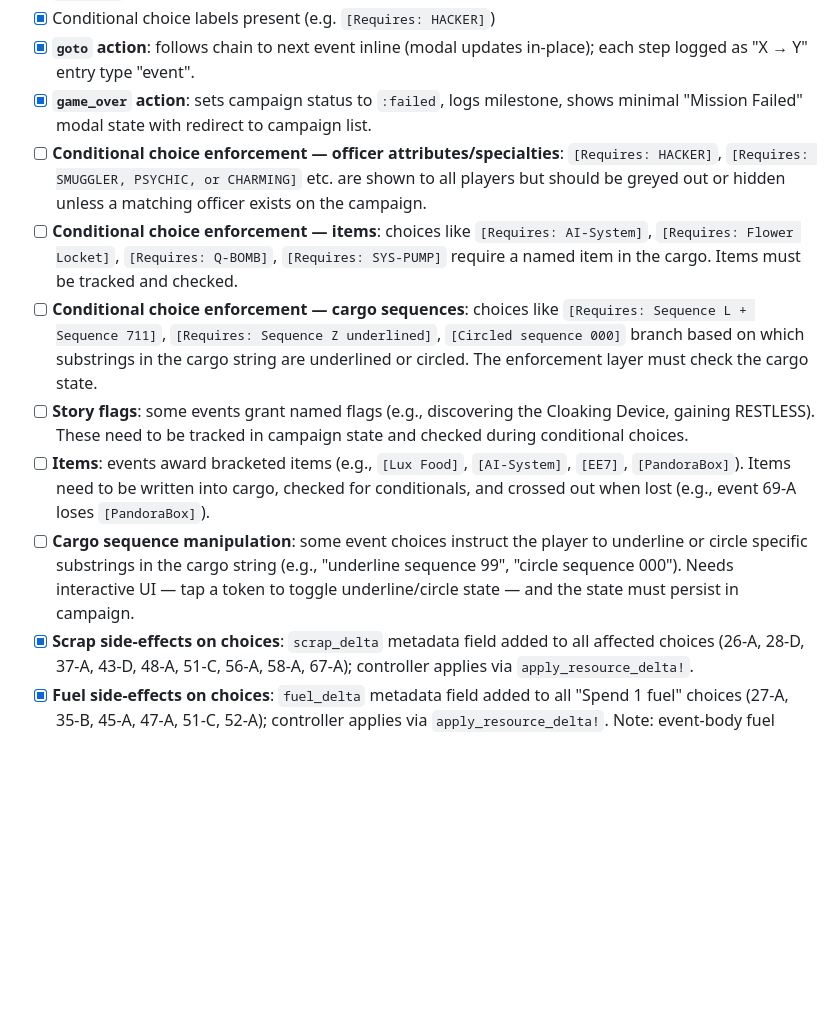
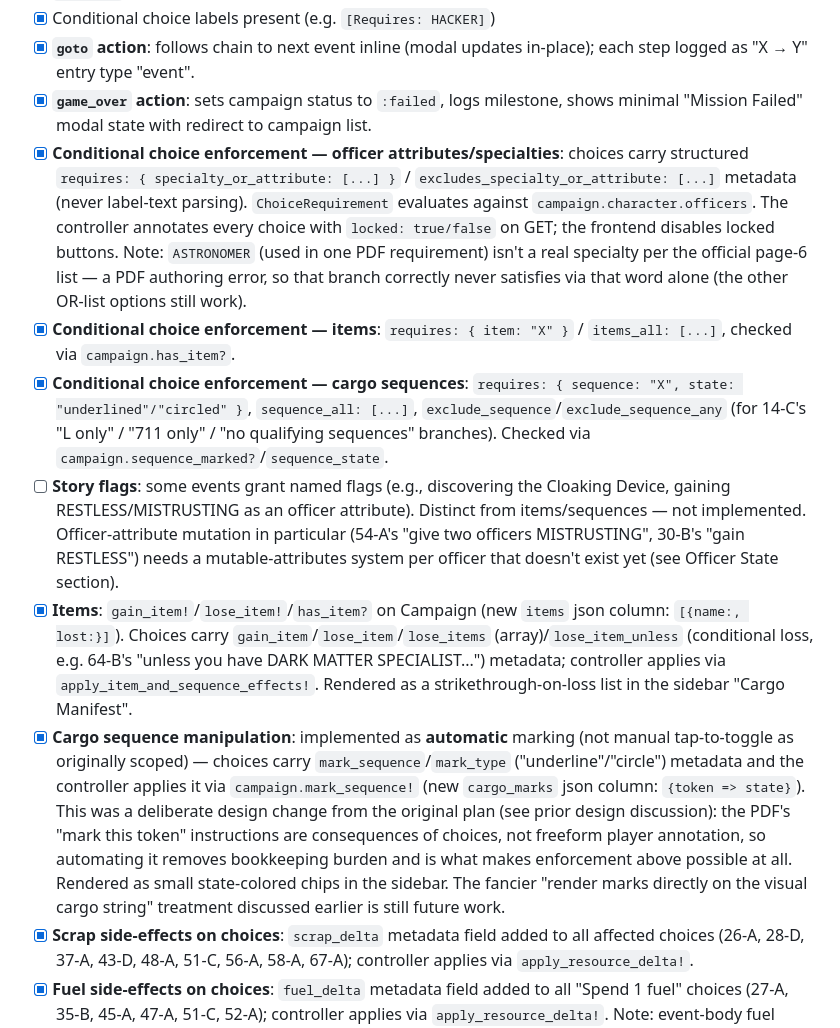
Before and after one commit to slant/deepspace, a Markdown page: TODO.md, the part around the change. Rendered like a GitHub page; blank space fills up the shorter version.

```diff
--- a/TODO.md
+++ b/TODO.md
@@ -54,12 +54,12 @@ Items are grouped by game system. Checked items are already implemented.
 - [x] Conditional choice labels present (e.g. `[Requires: HACKER]`)
 - [x] **`goto` action**: follows chain to next event inline (modal updates in-place); each step logged as "X → Y" entry type "event".
 - [x] **`game_over` action**: sets campaign status to `:failed`, logs milestone, shows minimal "Mission Failed" modal state with redirect to campaign list.
-- [ ] **Conditional choice enforcement — officer attributes/specialties**: `[Requires: HACKER]`, `[Requires: SMUGGLER, PSYCHIC, or CHARMING]` etc. are shown to all players but should be greyed out or hidden unless a matching officer exists on the campaign.
-- [ ] **Conditional choice enforcement — items**: choices like `[Requires: AI-System]`, `[Requires: Flower Locket]`, `[Requires: Q-BOMB]`, `[Requires: SYS-PUMP]` require a named item in the cargo. Items must be tracked and checked.
-- [ ] **Conditional choice enforcement — cargo sequences**: choices like `[Requires: Sequence L + Sequence 711]`, `[Requires: Sequence Z underlined]`, `[Circled sequence 000]` branch based on which substrings in the cargo string are underlined or circled. The enforcement layer must check the cargo state.
-- [ ] **Story flags**: some events grant named flags (e.g., discovering the Cloaking Device, gaining RESTLESS). These need to be tracked in campaign state and checked during conditional choices.
-- [ ] **Items**: events award bracketed items (e.g., `[Lux Food]`, `[AI-System]`, `[EE7]`, `[PandoraBox]`). Items need to be written into cargo, checked for conditionals, and crossed out when lost (e.g., event 69-A loses `[PandoraBox]`).
-- [ ] **Cargo sequence manipulation**: some event choices instruct the player to underline or circle specific substrings in the cargo string (e.g., "underline sequence 99", "circle sequence 000"). Needs interactive UI — tap a token to toggle underline/circle state — and the state must persist in campaign.
+- [x] **Conditional choice enforcement — officer attributes/specialties**: choices carry structured `requires: { specialty_or_attribute: [...] }` / `excludes_specialty_or_attribute: [...]` metadata (never label-text parsing). `ChoiceRequirement` evaluates against `campaign.character.officers`. The controller annotates every choice with `locked: true/false` on GET; the frontend disables locked buttons. Note: `ASTRONOMER` (used in one PDF requirement) isn't a real specialty per the official page-6 list — a PDF authoring error, so that branch correctly never satisfies via that word alone (the other OR-list options still work).
+- [x] **Conditional choice enforcement — items**: `requires: { item: "X" }` / `items_all: [...]`, checked via `campaign.has_item?`.
+- [x] **Conditional choice enforcement — cargo sequences**: `requires: { sequence: "X", state: "underlined"/"circled" }`, `sequence_all: [...]`, `exclude_sequence`/`exclude_sequence_any` (for 14-C's "L only" / "711 only" / "no qualifying sequences" branches). Checked via `campaign.sequence_marked?`/`sequence_state`.
+- [ ] **Story flags**: some events grant named flags (e.g., discovering the Cloaking Device, gaining RESTLESS/MISTRUSTING as an officer attribute). Distinct from items/sequences — not implemented. Officer-attribute mutation in particular (54-A's "give two officers MISTRUSTING", 30-B's "gain RESTLESS") needs a mutable-attributes system per officer that doesn't exist yet (see Officer State section).
+- [x] **Items**: `gain_item!`/`lose_item!`/`has_item?` on Campaign (new `items` json column: `[{name:, lost:}]`). Choices carry `gain_item`/`lose_item`/`lose_items` (array)/`lose_item_unless` (conditional loss, e.g. 64-B's "unless you have DARK MATTER SPECIALIST...") metadata; controller applies via `apply_item_and_sequence_effects!`. Rendered as a strikethrough-on-loss list in the sidebar "Cargo Manifest".
+- [x] **Cargo sequence manipulation**: implemented as **automatic** marking (not manual tap-to-toggle as originally scoped) — choices carry `mark_sequence`/`mark_type` ("underline"/"circle") metadata and the controller applies it via `campaign.mark_sequence!` (new `cargo_marks` json column: `{token => state}`). This was a deliberate design change from the original plan (see prior design discussion): the PDF's "mark this token" instructions are consequences of choices, not freeform player annotation, so automating it removes bookkeeping burden and is what makes enforcement above possible at all. Rendered as small state-colored chips in the sidebar. The fancier "render marks directly on the visual cargo string" treatment discussed earlier is still future work.
 - [x] **Scrap side-effects on choices**: `scrap_delta` metadata field added to all affected choices (26-A, 28-D, 37-A, 43-D, 48-A, 51-C, 56-A, 58-A, 67-A); controller applies via `apply_resource_delta!`.
 - [x] **Fuel side-effects on choices**: `fuel_delta` metadata field added to all "Spend 1 fuel" choices (27-A, 35-B, 45-A, 47-A, 51-C, 52-A); controller applies via `apply_resource_delta!`. Note: event-body fuel gains (e.g. 73-A "Gain 2 fuel") are narrative instructions not yet wired.
 - [ ] **Multi-action store UI**: events 20-A, 20-B, and 20-C are hub stores where the player can perform *any number* of independent actions in one visit (purchase items, buy fuel for scrap, research with crew dice). The current single-choice modal doesn't support this — needs a checklist/multi-step UI for these events.
```
Also changed, not shown: CLAUDE.md (+7 -0 lines), docs/reference/deep-space-d6-mechanics.md (+9 -2 lines).
